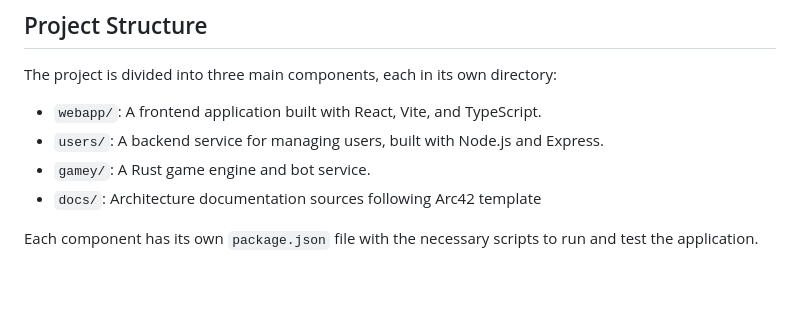
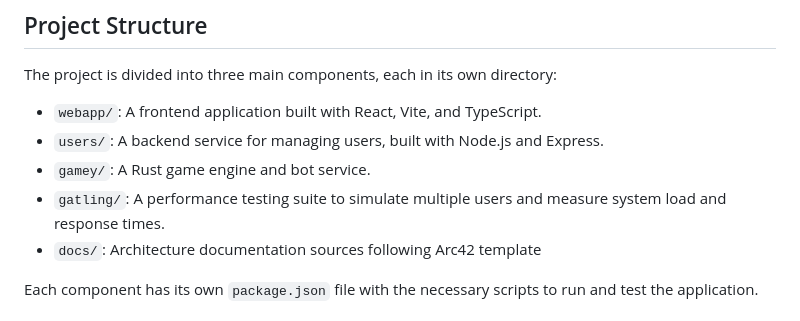
Before and after one commit to Arquisoft/yovi_es2c, a Markdown page: README.md, the part around the change. Drawn GitHub-style; blank space fills up the shorter version.

Commit message:
Add gatling performance testing suite to README

```diff
--- a/README.md
+++ b/README.md
@@ -13,6 +13,7 @@ The project is divided into three main components, each in its own directory:
 - `webapp/`: A frontend application built with React, Vite, and TypeScript.
 - `users/`: A backend service for managing users, built with Node.js and Express.
 - `gamey/`: A Rust game engine and bot service.
+- `gatling/`: A performance testing suite to simulate multiple users and measure system load and response times.
 - `docs/`: Architecture documentation sources following Arc42 template
 
 Each component has its own `package.json` file with the necessary scripts to run and test the application.
```
